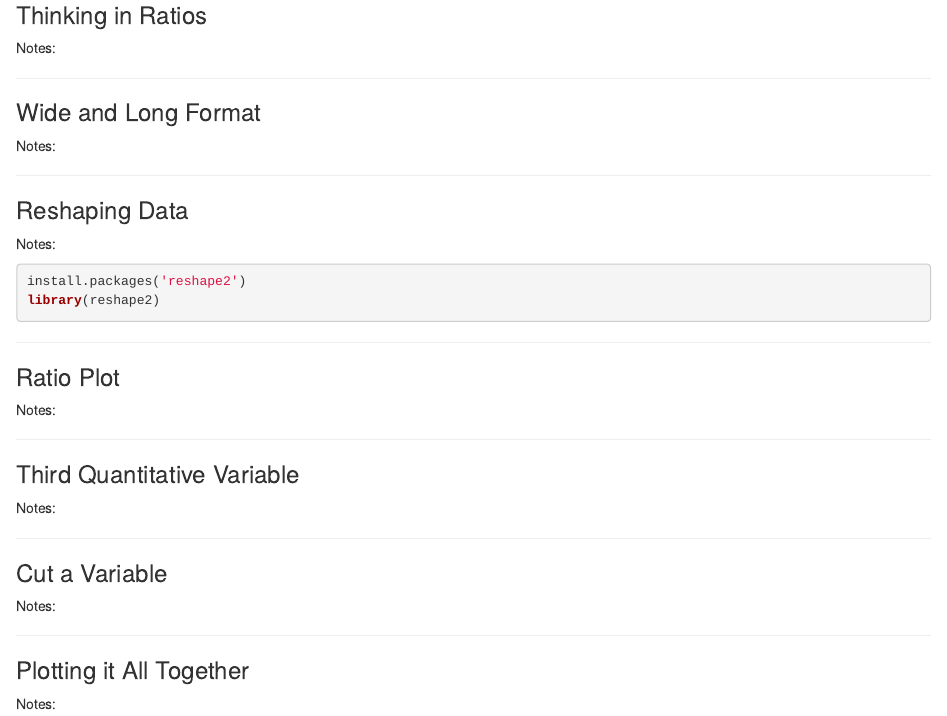
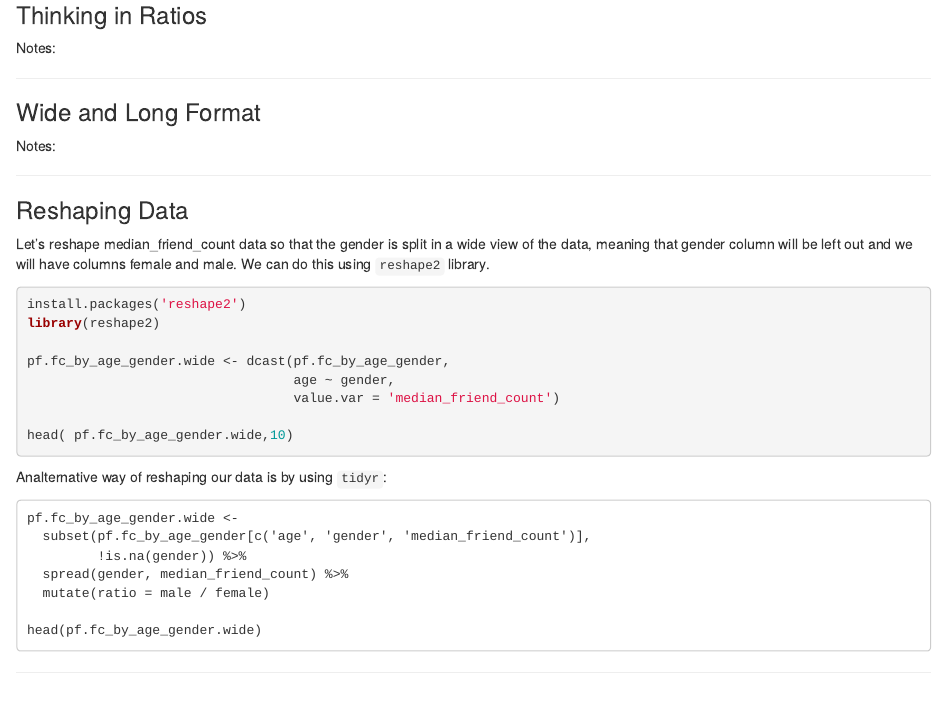
Before and after one commit to arturops/DataAnalyst, an R Markdown document (Rbasics_Appendix/pseudoFacebookAnalysis/pseudoFB_part3.rmd): the page in a window 1100 px wide, from 1650 px down. Rendered offline with R 4.5, knitr and Pandoc, with nearby package versions; the code chunks are not run, so their results and figures are left out.

Commit message:
Type: Update | Reshaped the pf.fc_by_age_gender from tidy data to a wide view where gender columns no longer exists and there is only columns female and male. Did this only for the median_friend_count data in our dataframe

````diff
--- a/Rbasics_Appendix/pseudoFacebookAnalysis/pseudoFB_part3.rmd
+++ b/Rbasics_Appendix/pseudoFacebookAnalysis/pseudoFB_part3.rmd
@@ -106,11 +106,29 @@ Notes:
 ***
 
 ### Reshaping Data
-Notes:
+Let's reshape median_friend_count data so that the gender is split in a wide view of the data, meaning that gender column will be left out and we will have columns female and male. We can do this using ```reshape2``` library.
 
 ```{r}
 install.packages('reshape2')
 library(reshape2)
+
+pf.fc_by_age_gender.wide <- dcast(pf.fc_by_age_gender,
+                                  age ~ gender,
+                                  value.var = 'median_friend_count')
+
+head( pf.fc_by_age_gender.wide,10)
+```
+
+Analternative way of reshaping our data is by using ```tidyr```:
+
+```
+pf.fc_by_age_gender.wide <-
+  subset(pf.fc_by_age_gender[c('age', 'gender', 'median_friend_count')],
+         !is.na(gender)) %>%
+  spread(gender, median_friend_count) %>%
+  mutate(ratio = male / female)
+
+head(pf.fc_by_age_gender.wide)
 ```
 
 
````
